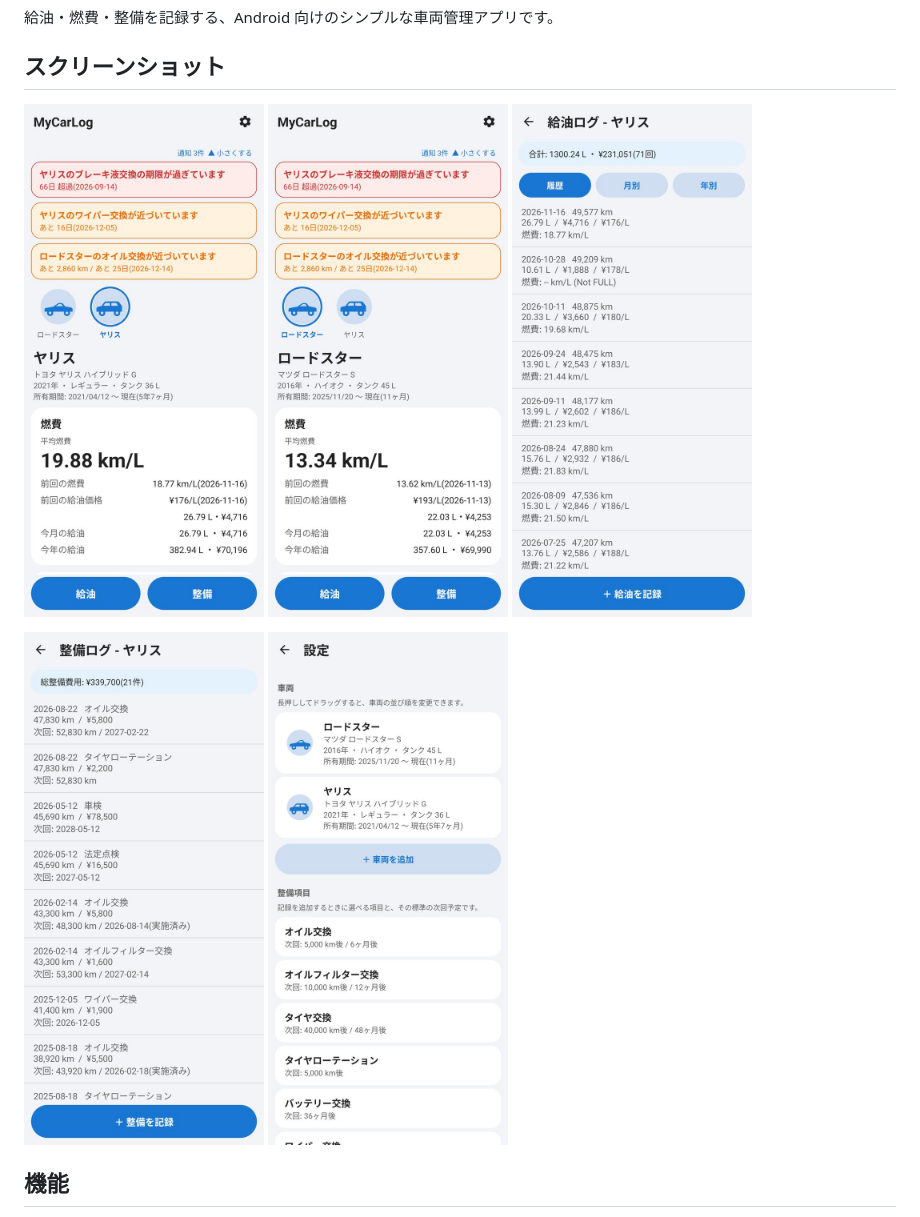
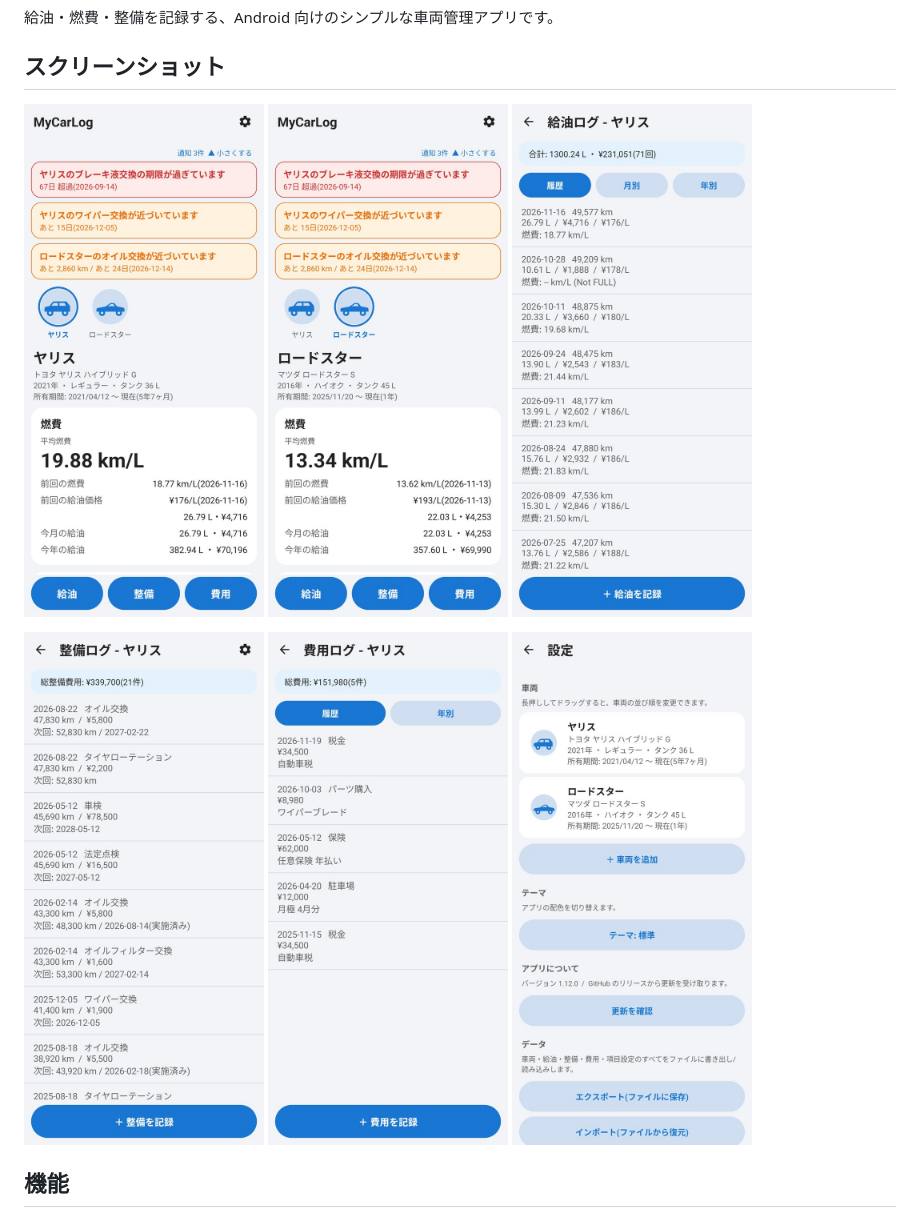
Before and after one commit to JunMuraKami/MyCarLog, a Markdown page: README.md, the part around the change. GitHub-like rendering; pictures changed too: docs/screenshots/expense-log.jpg (added), docs/screenshots/fuel-log.jpg, docs/screenshots/home-roadster.jpg.

Commit message:
README: retake screenshots with the current UI, add the expense log
Co-Authored-By: Claude Sonnet 5.5 <noreply@anthropic.com>

```diff
--- a/README.md
+++ b/README.md
@@ -10,6 +10,7 @@
 </p>
 <p>
 <img src="docs/screenshots/maintenance-log.jpg" width="240" alt="整備ログ">
+<img src="docs/screenshots/expense-log.jpg" width="240" alt="費用ログ">
 <img src="docs/screenshots/settings.jpg" width="240" alt="設定">
 </p>
 
```
